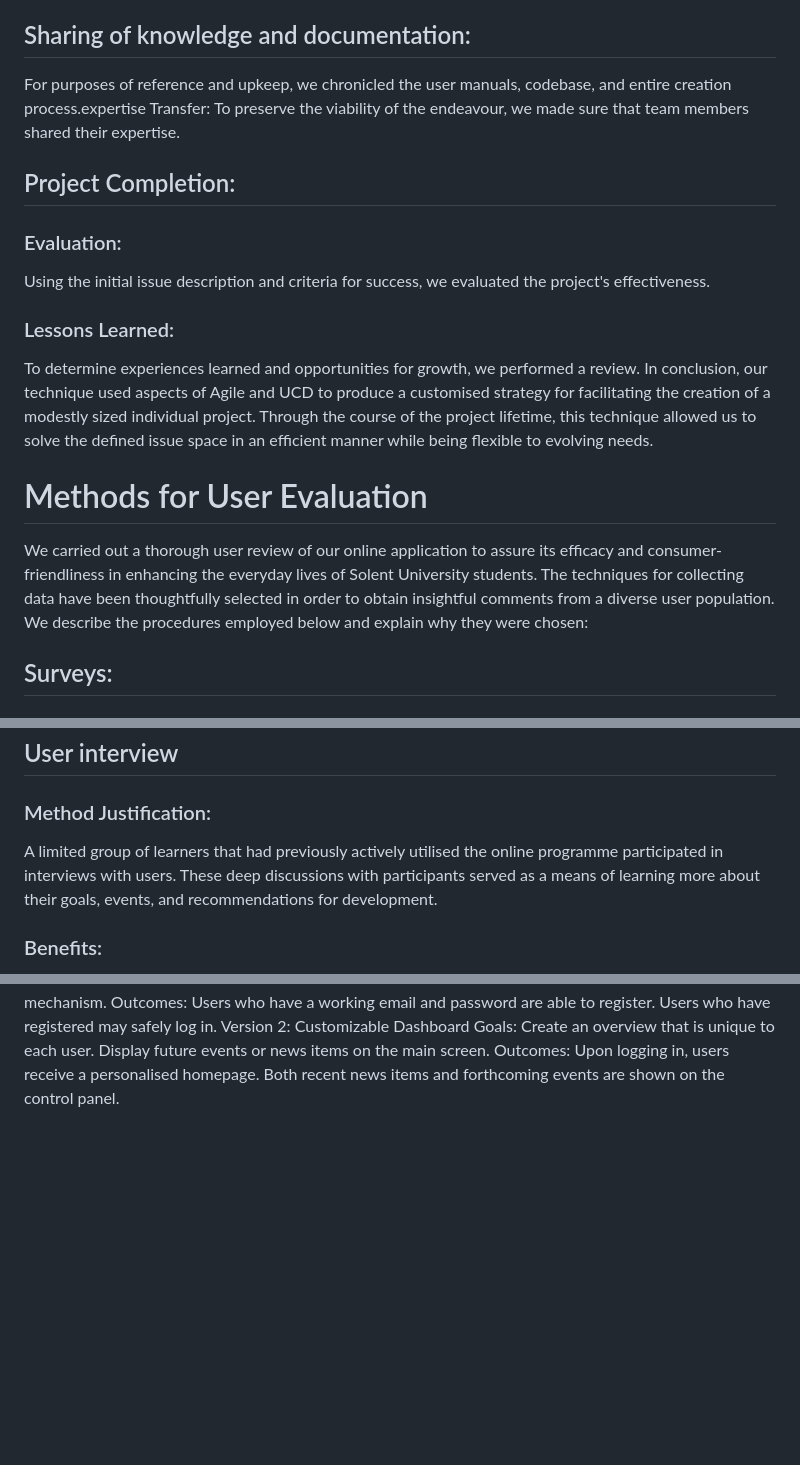
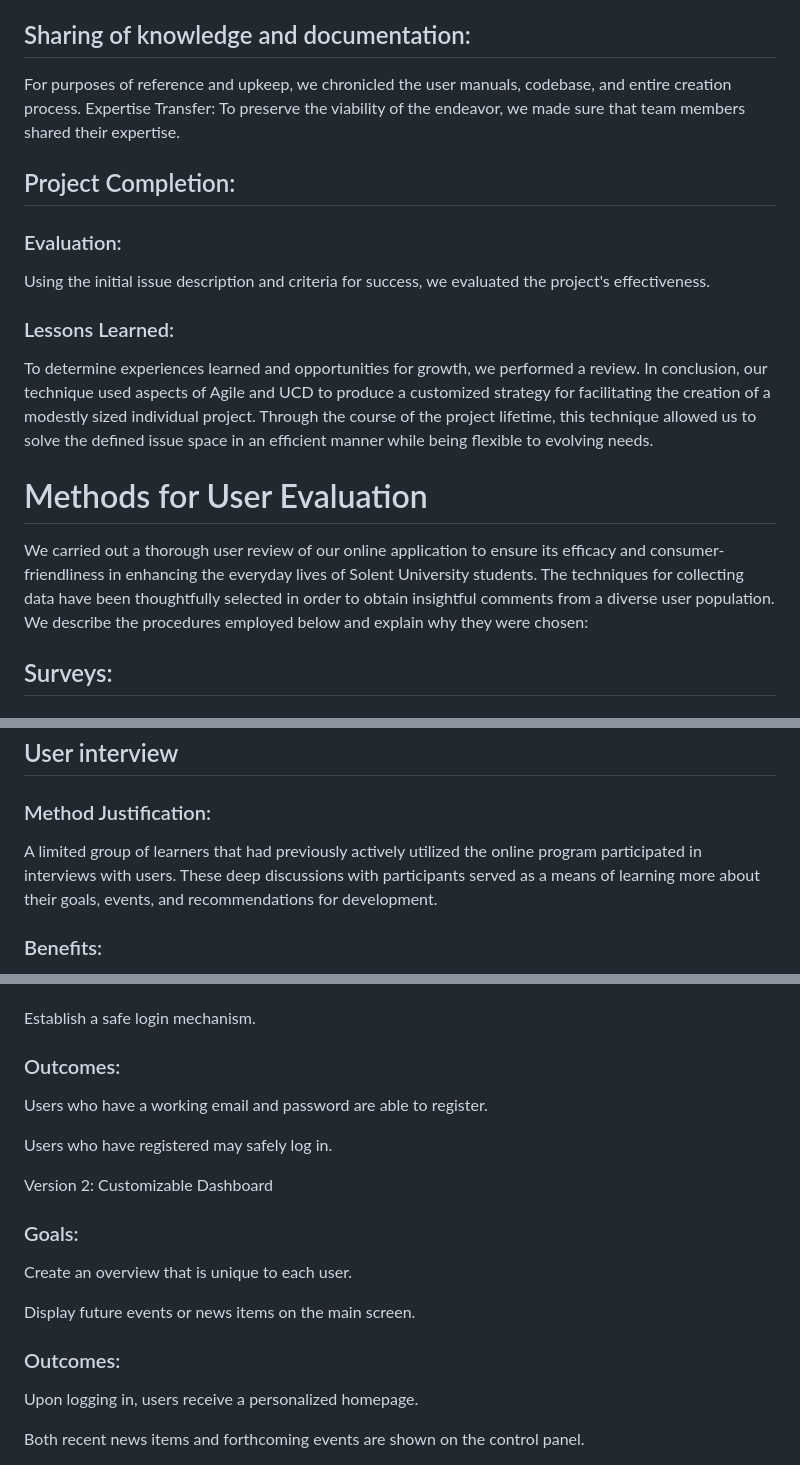
Before and after one commit to OctavianIonutStanciulescu/Assessment2-web-page-implementation-, a Markdown page: README.md, 3 parts joined by grey strips. Drawn GitHub-style; blank space fills up the shorter version.

```diff
--- a/README.md
+++ b/README.md
@@ -44,16 +44,16 @@ For final examination and verification, we transferred a website app into a test
 ### Production Deployment:
 When we were happy with the staging area, we moved the SPA to the live environment so that the general public could use it.
 ## Sharing of knowledge and documentation:
-For purposes of reference and upkeep, we chronicled the user manuals, codebase, and entire creation process.expertise Transfer: To preserve the viability of the endeavour, we made sure that team members shared their expertise.
+For purposes of reference and upkeep, we chronicled the user manuals, codebase, and entire creation process. Expertise Transfer: To preserve the viability of the endeavor, we made sure that team members shared their expertise.
 ## Project Completion:
 ### Evaluation:
 Using the initial issue description and criteria for success, we evaluated the project's effectiveness.
 ### Lessons Learned:
 To determine experiences learned and opportunities for growth, we performed a review.
-In conclusion, our technique used aspects of Agile and UCD to produce a customised strategy for facilitating the creation of a modestly sized individual project. Through the course of the project lifetime, this technique allowed us to solve the defined issue space in an efficient manner while being flexible to evolving needs.
+In conclusion, our technique used aspects of Agile and UCD to produce a customized strategy for facilitating the creation of a modestly sized individual project. Through the course of the project lifetime, this technique allowed us to solve the defined issue space in an efficient manner while being flexible to evolving needs.
 
 # Methods for User Evaluation
-We carried out a thorough user review of our online application to assure its efficacy and consumer-friendliness in enhancing the everyday lives of Solent University students. The techniques for collecting data have been thoughtfully selected in order to obtain insightful comments from a diverse user population. We describe the procedures employed below and explain why they were chosen:
+We carried out a thorough user review of our online application to ensure its efficacy and consumer-friendliness in enhancing the everyday lives of Solent University students. The techniques for collecting data have been thoughtfully selected in order to obtain insightful comments from a diverse user population. We describe the procedures employed below and explain why they were chosen:
 ## Surveys:
 ### Explanation of the method:
 To get quantitative information about Solent University students' interactions with the online application, surveys were sent to a variety of them. We were able to efficiently collect structured input using this strategy.
@@ -61,7 +61,7 @@ To get quantitative information about Solent University students' interactions w
 Surveys provide quantitative information on user pleasure, usability, and particular pain spots. To provide a diverse representation of user perspectives, they were extensively disseminated.
 ## User interview
 ### Method Justification:
-A limited group of learners that had previously actively utilised the online programme participated in interviews with users. These deep discussions with participants served as a means of learning more about their goals, events, and recommendations for development.
+A limited group of learners that had previously actively utilized the online program participated in interviews with users. These deep discussions with participants served as a means of learning more about their goals, events, and recommendations for development.
 ### Benefits:
 Through assessments, we were able to glean insightful commentary and comprehend the emotional components of user encounters. We could look more closely at individual tastes and needs.
 ## Usability evaluation
@@ -117,12 +127,20 @@ Goals:
 Build the user signup feature.
+
 Establish a safe login mechanism.
-Outcomes:
+
+### Outcomes:
 Users who have a working email and password are able to register.
+
 Users who have registered may safely log in.
+
 Version 2: Customizable Dashboard
-Goals:
+
+### Goals:
 Create an overview that is unique to each user.
+
 Display future events or news items on the main screen.
-Outcomes:
-Upon logging in, users receive a personalised homepage.
+
+### Outcomes:
+Upon logging in, users receive a personalized homepage.
+
 Both recent news items and forthcoming events are shown on the control panel.
```
Also changed, not shown: other parts of README.md (+27 -17 lines).
